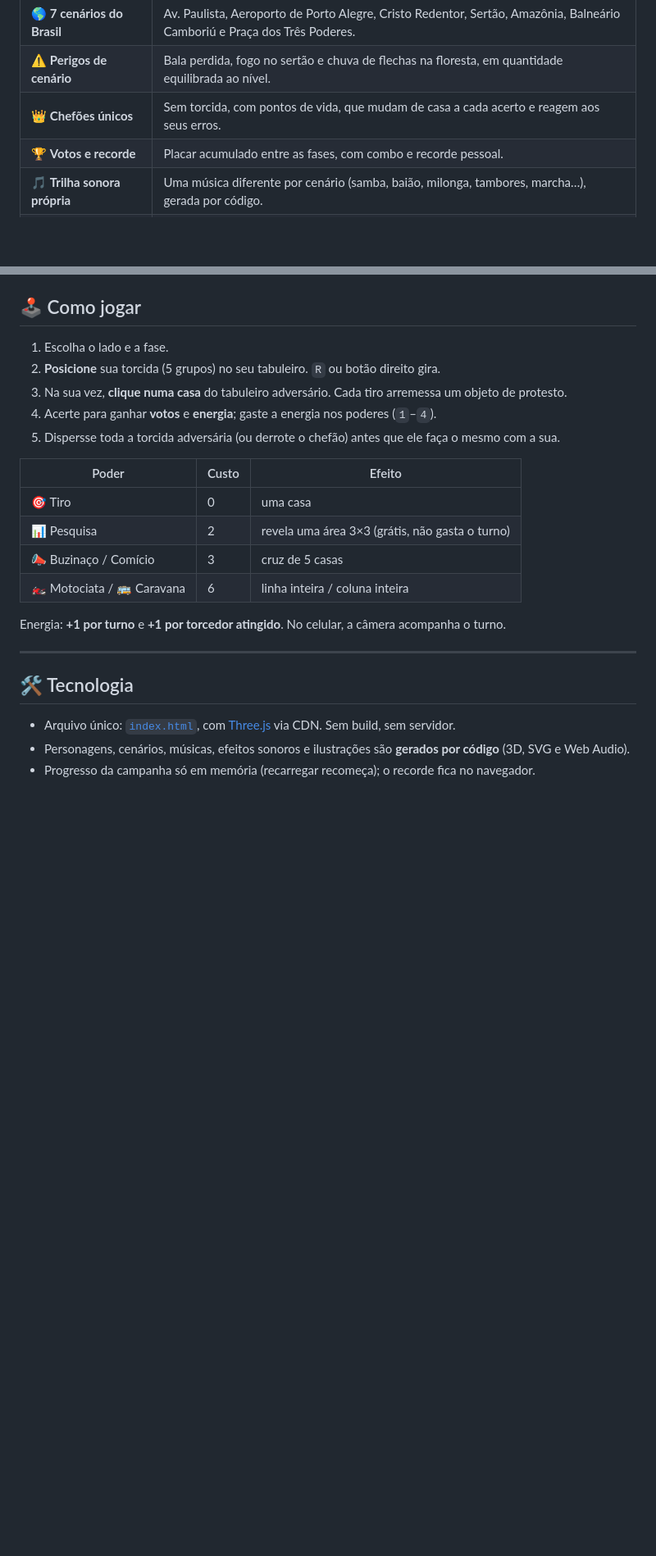
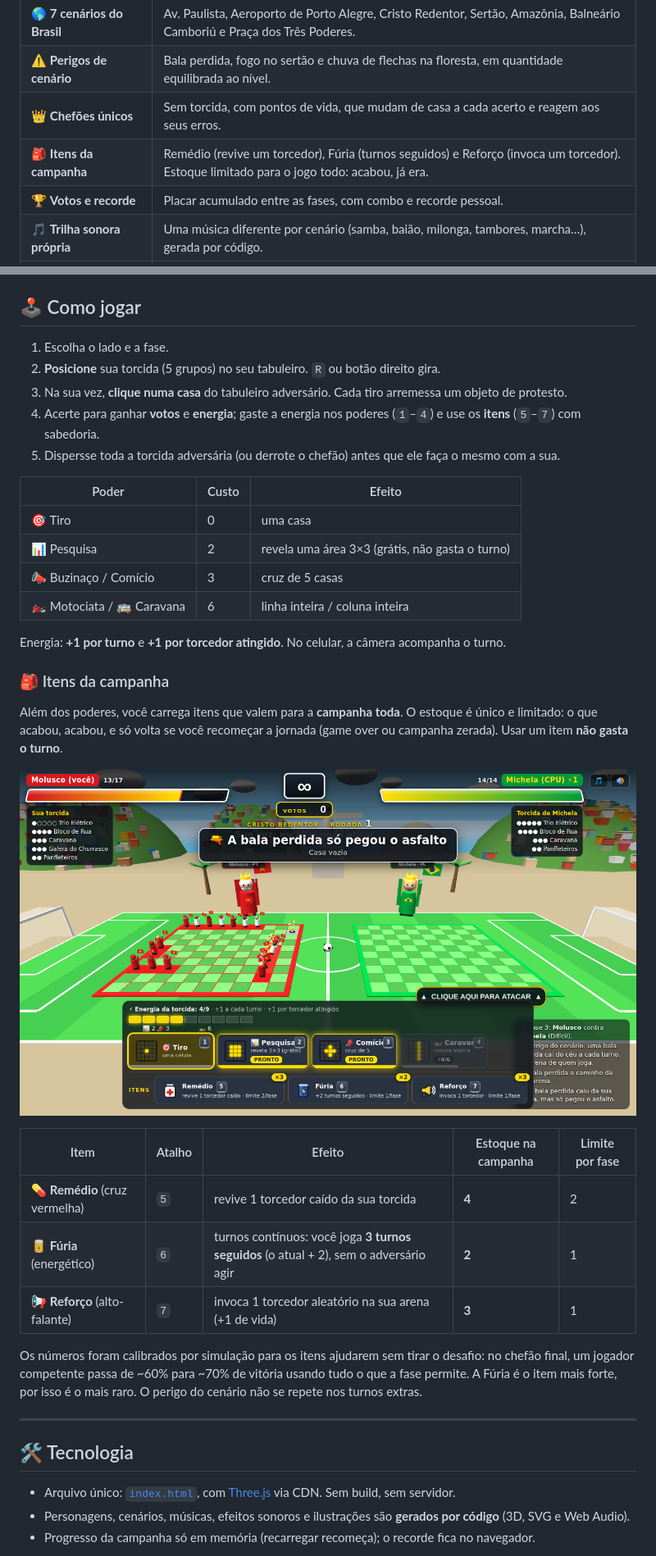
Before and after one commit to rpossan/super-batalha-presida-remake, a Markdown page: README.md, 2 parts joined by grey strips. Shown at 82% size. Rendered like a GitHub page; pictures changed too: docs/img/itens.png (added); blank space fills up the shorter version.

Commit message:
Itens da campanha: Remédio, Fúria e Reforço com estoque limitado; README atualizado
Co-Authored-By: Claude Sonnet 5.5 <noreply@anthropic.com>

```diff
--- a/README.md
+++ b/README.md
@@ -52,6 +52,7 @@ quando fazer uma pesquisa para descobrir onde o adversário se esconde e qual po
 | 🌎 **7 cenários do Brasil** | Av. Paulista, Aeroporto de Porto Alegre, Cristo Redentor, Sertão, Amazônia, Balneário Camboriú e Praça dos Três Poderes. |
 | ⚠️ **Perigos de cenário** | Bala perdida, fogo no sertão e chuva de flechas na floresta, em quantidade equilibrada ao nível. |
 | 👑 **Chefões únicos** | Sem torcida, com pontos de vida, que mudam de casa a cada acerto e reagem aos seus erros. |
+| 🎒 **Itens da campanha** | Remédio (revive um torcedor), Fúria (turnos seguidos) e Reforço (invoca um torcedor). Estoque limitado para o jogo todo: acabou, já era. |
 | 🏆 **Votos e recorde** | Placar acumulado entre as fases, com combo e recorde pessoal. |
 | 🎵 **Trilha sonora própria** | Uma música diferente por cenário (samba, baião, milonga, tambores, marcha…), gerada por código. |
 | 📱 **Funciona no celular** | A câmera acompanha o turno: na sua vez, só a arena do adversário, para dar precisão no toque. |
@@ -123,7 +124,7 @@ créditos rolando e o QR code do Pix.
 1. Escolha o lado e a fase.
 2. **Posicione** sua torcida (5 grupos) no seu tabuleiro. `R` ou botão direito gira.
 3. Na sua vez, **clique numa casa** do tabuleiro adversário. Cada tiro arremessa um objeto de protesto.
-4. Acerte para ganhar **votos** e **energia**; gaste a energia nos poderes (`1`–`4`).
+4. Acerte para ganhar **votos** e **energia**; gaste a energia nos poderes (`1`–`4`) e use os **itens** (`5`–`7`) com sabedoria.
 5. Dispersse toda a torcida adversária (ou derrote o chefão) antes que ele faça o mesmo com a sua.
 
 | Poder | Custo | Efeito |
@@ -134,6 +135,24 @@ créditos rolando e o QR code do Pix.
 | 🏍️ Motociata / 🚌 Caravana | 6 | linha inteira / coluna inteira |
 
 Energia: **+1 por turno** e **+1 por torcedor atingido**. No celular, a câmera acompanha o turno.
+
+### 🎒 Itens da campanha
+
+Além dos poderes, você carrega itens que valem para a **campanha toda**. O estoque é único e limitado:
+o que acabou, acabou, e só volta se você recomeçar a jornada (game over ou campanha zerada).
+Usar um item **não gasta o turno**.
+
+<p align="center"><img src="docs/img/itens.png" alt="Painel de itens" width="760"></p>
+
+| Item | Atalho | Efeito | Estoque na campanha | Limite por fase |
+|---|---|---|---|---|
+| 💊 **Remédio** (cruz vermelha) | `5` | revive 1 torcedor caído da sua torcida | **4** | 2 |
+| 🥫 **Fúria** (energético) | `6` | turnos contínuos: você joga **3 turnos seguidos** (o atual + 2), sem o adversário agir | **2** | 1 |
+| 📢 **Reforço** (alto-falante) | `7` | invoca 1 torcedor aleatório na sua arena (+1 de vida) | **3** | 1 |
+
+Os números foram calibrados por simulação para os itens ajudarem sem tirar o desafio: no chefão final,
+um jogador competente passa de ~60% para ~70% de vitória usando tudo o que a fase permite.
+A Fúria é o item mais forte, por isso é o mais raro. O perigo do cenário não se repete nos turnos extras.
 
 ---
 
```
Also changed, not shown: 1 other file.
